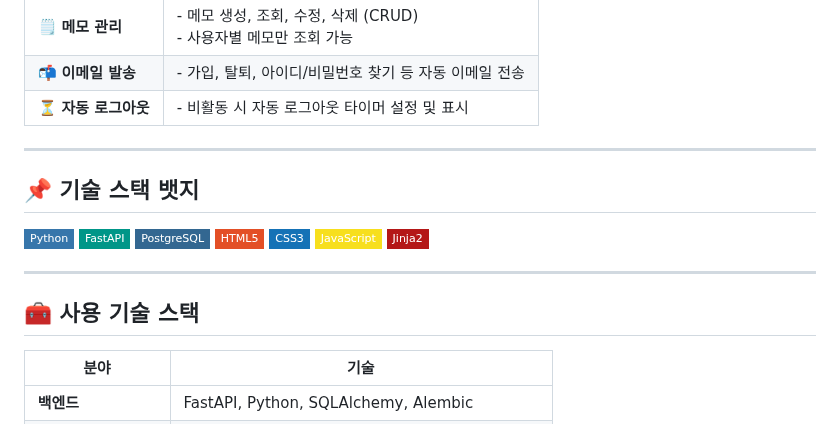
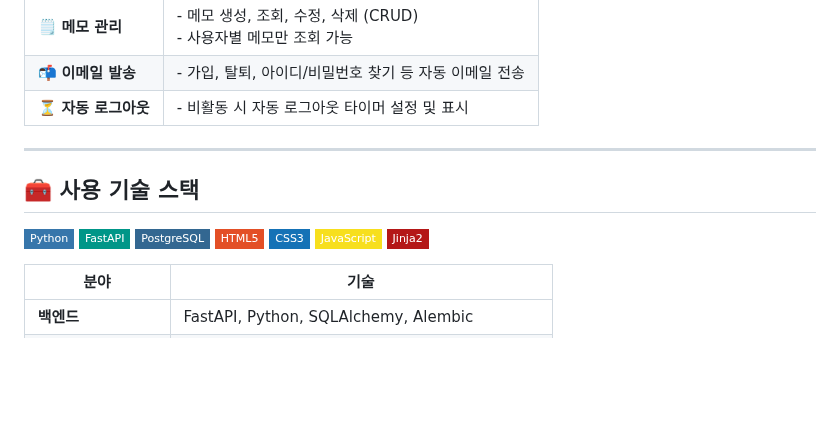
Before and after one commit to jjjjunn/my_FastAPI_MemoApp, a Markdown page: README.md, the part around the change. Rendered like a GitHub page; badges without logos; blank space fills up the shorter version.

```diff
--- a/README.md
+++ b/README.md
@@ -19,8 +19,8 @@
 | ⏳ **자동 로그아웃** | - 비활동 시 자동 로그아웃 타이머 설정 및 표시 |
 
 ---
-## 📌 기술 스택 뱃지
 
+## 🧰 사용 기술 스택
 ![Python](https://img.shields.io/badge/Python-3776AB?style=flat-square&logo=python&logoColor=white)
 ![FastAPI](https://img.shields.io/badge/FastAPI-009688?style=flat-square&logo=fastapi&logoColor=white)
 ![PostgreSQL](https://img.shields.io/badge/PostgreSQL-336791?style=flat-square&logo=postgresql&logoColor=white)
@@ -29,9 +29,6 @@
 ![JavaScript](https://img.shields.io/badge/JavaScript-F7DF1E?style=flat-square&logo=javascript&logoColor=black)
 ![Jinja](https://img.shields.io/badge/Jinja2-B41717?style=flat-square&logo=jinja&logoColor=white)
 
----
-
-## 🧰 사용 기술 스택
 
 | 분야 | 기술 |
 |------|------|
```
